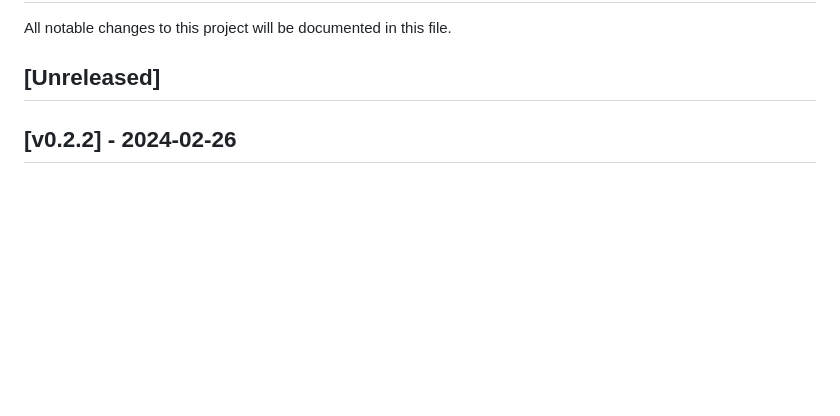
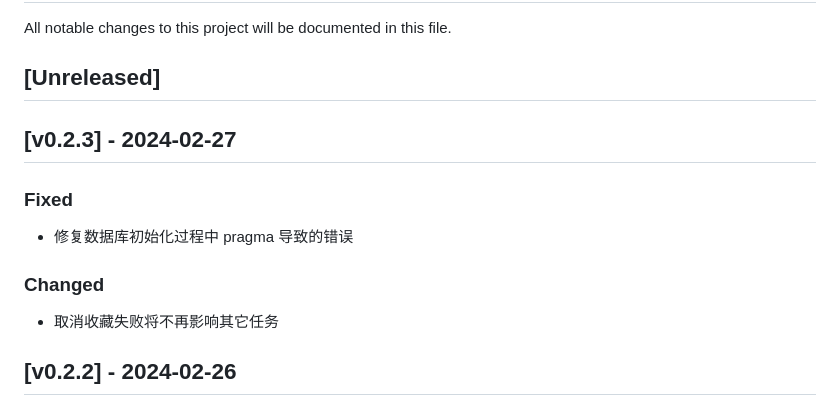
Before and after one commit to Shapooo/weiback-rs, a Markdown page: CHANGELOG.md, the part around the change. GitHub-like rendering; blank space fills up the shorter version.

Commit message:
update change log
Former-commit-id: fe8cdf46e8d9b40417d00753208afd980bdcbdd4

```diff
--- a/CHANGELOG.md
+++ b/CHANGELOG.md
@@ -3,6 +3,16 @@
 All notable changes to this project will be documented in this file.
 
 ## [Unreleased]
+
+## [v0.2.3] - 2024-02-27
+
+### Fixed
+
+- 修复数据库初始化过程中 pragma 导致的错误
+
+### Changed
+
+- 取消收藏失败将不再影响其它任务
 
 ## [v0.2.2] - 2024-02-26
 
```
